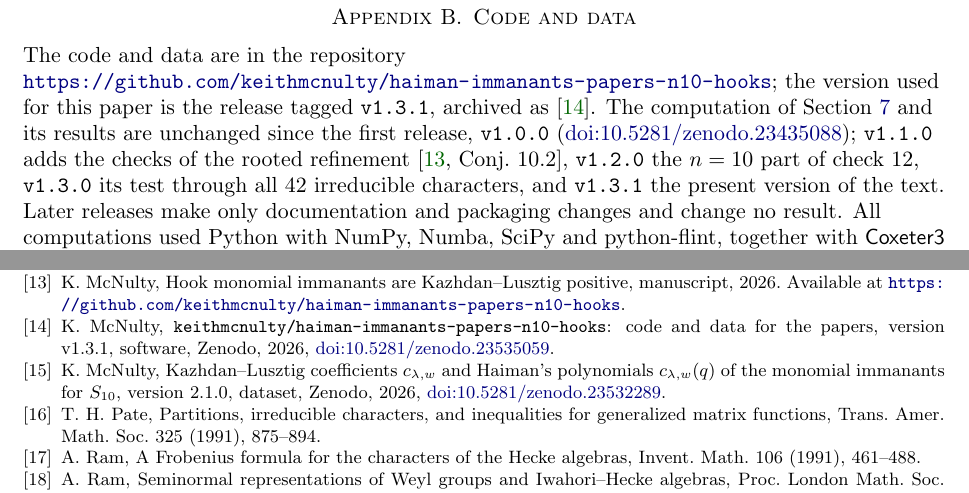
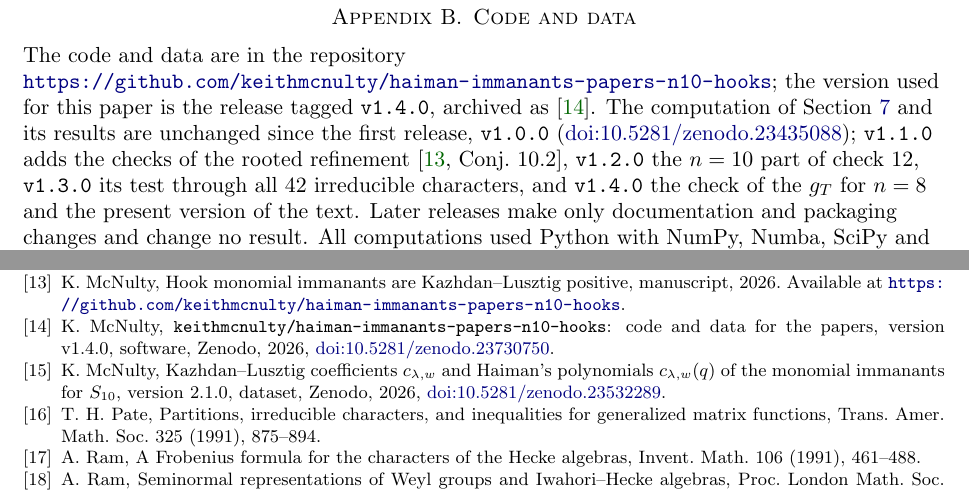
Before and after one commit to keithmcnulty/haiman-immanants-papers-n10-hooks, a LaTeX paper (paper/haiman_n10.tex): two parts of pages 23 and 25 of 25, joined at a grey line, cut so that both start at the same text. Compiled offline with pdfLaTeX.

Commit message:
Papers I, II, README: cite release v1.4.0 (doi:10.5281/zenodo.23730750)

```diff
--- a/paper/haiman_n10.tex
+++ b/paper/haiman_n10.tex
@@ -791,7 +791,7 @@ For these shapes Conjecture~\ref{conj:H} reduces to $321$-avoiding $w$ containin
 \section{Code and data}\label{app:data}
 %======================================================================
 
-{\raggedright The code and data are in the repository \url{https://github.com/keithmcnulty/haiman-immanants-papers-n10-hooks}; the version used for this paper is the release tagged \texttt{v1.3.1}, archived as \cite{McNcode}. The computation of Section~\ref{sec:checks} and its results are unchanged since the first release, \texttt{v1.0.0} (\href{https://doi.org/10.5281/zenodo.23435088}{doi:10.5281/zenodo.23435088}); \texttt{v1.1.0} adds the checks of the rooted refinement \cite[Conj.~10.2]{McN}, \texttt{v1.2.0} the $n=10$ part of check~12, \texttt{v1.3.0} its test through all $42$ irreducible characters, and \texttt{v1.3.1} the present version of the text. Later releases make only documentation and packaging changes and change no result. All computations used Python with NumPy, Numba, SciPy and python-flint, together with \textsf{Coxeter3} \cite{Cox3} and SageMath for cross-checks. The repository contains:
+{\raggedright The code and data are in the repository \url{https://github.com/keithmcnulty/haiman-immanants-papers-n10-hooks}; the version used for this paper is the release tagged \texttt{v1.4.0}, archived as \cite{McNcode}. The computation of Section~\ref{sec:checks} and its results are unchanged since the first release, \texttt{v1.0.0} (\href{https://doi.org/10.5281/zenodo.23435088}{doi:10.5281/zenodo.23435088}); \texttt{v1.1.0} adds the checks of the rooted refinement \cite[Conj.~10.2]{McN}, \texttt{v1.2.0} the $n=10$ part of check~12, \texttt{v1.3.0} its test through all $42$ irreducible characters, and \texttt{v1.4.0} the check of the $g_T$ for $n=8$ and the present version of the text. Later releases make only documentation and packaging changes and change no result. All computations used Python with NumPy, Numba, SciPy and python-flint, together with \textsf{Coxeter3} \cite{Cox3} and SageMath for cross-checks. The repository contains:
 \begin{itemize}
 \item the extremal-pair engine \texttt{monimm/kl\_extremal.py} and its driver \texttt{run\_kl\_extremal.py}, with the result summary \texttt{results/ext\_n10.json};
 \item the graded engine \texttt{monimm/kl\_graded.py} and its driver \texttt{run\_kl\_graded.py}, with results \texttt{results/kl\_graded\_n8.json}, \texttt{results/kl\_graded\_n9.json}, \texttt{results/kl\_graded\_n10.json} (cloud runbook \texttt{cloud/run\_kl\_graded\_n10.sh}), the induced-module test \texttt{tests/test\_kl\_graded.py}, and the chromatic check \texttt{check\_codominant\_chromatic.py} with \texttt{results/kl\_graded\_n10\_codominant.json};
@@ -846,7 +846,7 @@ During the preparation of this work the author used Claude (Anthropic), through
 \bibitem{Hoe74} P.~N.~Hoefsmit, Representations of Hecke algebras of finite groups with BN-pairs of classical type, doctoral dissertation, University of British Columbia, 1974.
 \bibitem{KL} D.~Kazhdan and G.~Lusztig, Representations of Coxeter groups and Hecke algebras, Invent.\ Math.\ 53 (1979), 165--184.
 \bibitem{McN} K.~McNulty, Hook monomial immanants are Kazhdan--Lusztig positive, manuscript, 2026. Available at \url{https://github.com/keithmcnulty/haiman-immanants-papers-n10-hooks}.
-\bibitem{McNcode} K.~McNulty, \texttt{keithmcnulty/haiman-immanants-papers-n10-hooks}: code and data for the papers, version v1.3.1, software, Zenodo, 2026, \href{https://doi.org/10.5281/zenodo.23535059}{doi:10.5281/zenodo.23535059}.
+\bibitem{McNcode} K.~McNulty, \texttt{keithmcnulty/haiman-immanants-papers-n10-hooks}: code and data for the papers, version v1.4.0, software, Zenodo, 2026, \href{https://doi.org/10.5281/zenodo.23730750}{doi:10.5281/zenodo.23730750}.
 \bibitem{McNdata} K.~McNulty, Kazhdan--Lusztig coefficients $c_{\lambda,w}$ and Haiman's polynomials $c_{\lambda,w}(q)$ of the monomial immanants for $S_{10}$, version 2.1.0, dataset, Zenodo, 2026, \href{https://doi.org/10.5281/zenodo.23532289}{doi:10.5281/zenodo.23532289}.
 \bibitem{Pat91} T.~H.~Pate, Partitions, irreducible characters, and inequalities for generalized matrix functions, Trans.\ Amer.\ Math.\ Soc.\ 325 (1991), 875--894.
 \bibitem{Ram} A.~Ram, A Frobenius formula for the characters of the Hecke algebras, Invent.\ Math.\ 106 (1991), 461--488.
```
Also changed, not shown: paper/hooks_kl.tex (+1 -1 lines), README.md, paper/McNulty_Haiman_n10.pdf, paper/McNulty_Hook_KL_Positivity.pdf.
